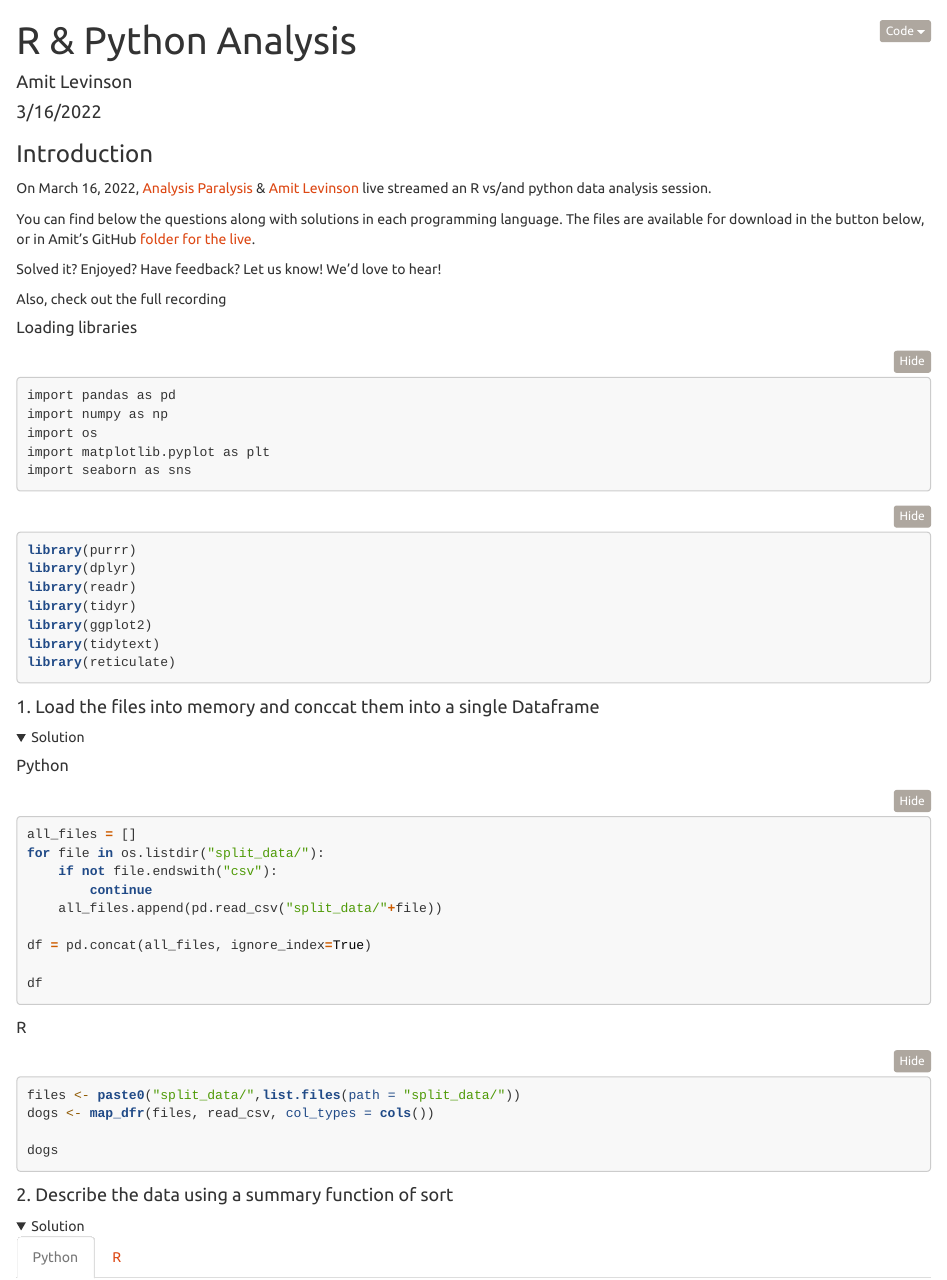
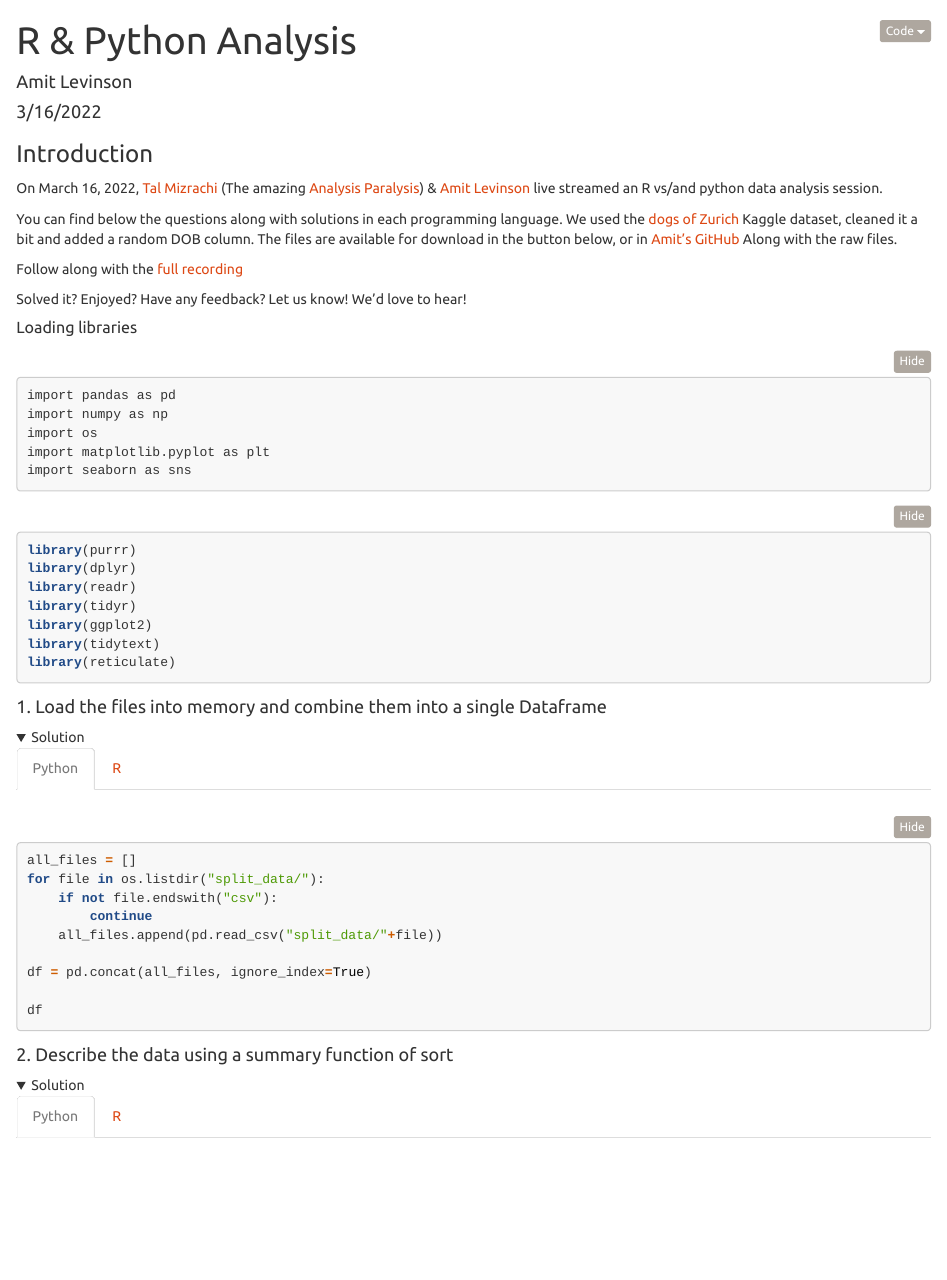
Before and after one commit to AmitLevinson/streaming, an R Markdown document (r_and_python/index.Rmd): the page in a window 1100 px wide, from its top. Rendered offline with R 4.5, knitr and Pandoc, with nearby package versions; the code chunks are not run, so their results and figures are left out; folded parts are opened.

Commit message:
fixup some code

````diff
--- a/r_and_python/index.Rmd
+++ b/r_and_python/index.Rmd
@@ -1,6 +1,7 @@
 ---
 title: "R & Python Analysis"
 author: "Amit Levinson"
+description: "This is a description"
 date: "3/16/2022"
 output:
   html_document:
@@ -18,14 +19,13 @@ knitr::opts_chunk$set(echo = TRUE, message = FALSE, warning = FALSE)
 
 ### Introduction
 
-On March 16, 2022, [Analysis Paralysis](https://www.facebook.com/go.analysis.paralysis) & [Amit Levinson](https://amitlevinson.com/) live streamed an R vs/and python data analysis session.
+On March 16, 2022, [Tal Mizrachi](https://www.linkedin.com/in/talnmizrachi/) (The amazing [Analysis Paralysis](https://www.facebook.com/go.analysis.paralysis)) & [Amit Levinson](https://amitlevinson.com/) live streamed an R vs/and python data analysis session.
 
-You can find below the questions along with solutions in each programming language. The files are available for download in the button below, or in Amit's GitHub [folder for the live](https://github.com/AmitLevinson/streaming/tree/main/r_and_python).
+You can find below the questions along with solutions in each programming language. We used the [dogs of Zurich](https://www.kaggle.com/kmader/dogs-of-zurich) Kaggle dataset, cleaned it a bit and added a random DOB column. The files are available for download in the button below, or in [Amit's GitHub](https://github.com/AmitLevinson/streaming/tree/main/r_and_python) Along with the raw files.
 
-Solved it? Enjoyed? Have feedback? Let us know! We'd love to hear!
+Follow along with the [full recording](https://www.youtube.com/watch?v=oO8MZWk07q0&feature=youtu.be)
 
-Also, check out the full recording
-
+Solved it? Enjoyed? Have any feedback? Let us know! We'd love to hear!
 
 
 
@@ -69,7 +69,7 @@ library(reticulate)
 ```
 
 
-#### 1. Load the files into memory and conccat them into a single Dataframe
+#### 1. Load the files into memory and combine them into a single Dataframe {.tabset}
 
 <details>
   <summary> Solution </summary>
````
Also changed, not shown: r_and_python/index.html, r_and_python/index.Rmd (13 more changed lines).
